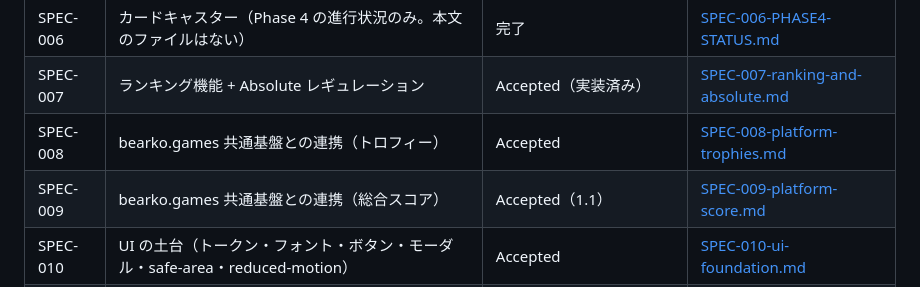
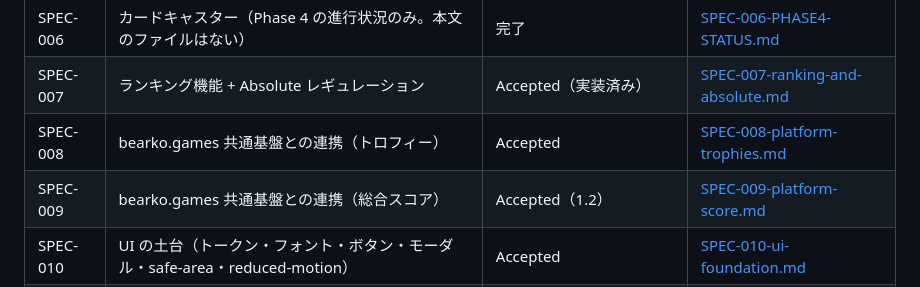
Before and after one commit to bearko/mycryptotactics, a Markdown page: docs/specs/SPEC-INDEX.md, the part around the change. GitHub-like rendering.

```diff
--- a/docs/specs/SPEC-INDEX.md
+++ b/docs/specs/SPEC-INDEX.md
@@ -15,7 +15,7 @@
 | SPEC-006 | カードキャスター（Phase 4 の進行状況のみ。本文のファイルはない） | 完了 | [SPEC-006-PHASE4-STATUS.md](./SPEC-006-PHASE4-STATUS.md) |
 | SPEC-007 | ランキング機能 + Absolute レギュレーション | Accepted（実装済み） | [SPEC-007-ranking-and-absolute.md](./SPEC-007-ranking-and-absolute.md) |
 | SPEC-008 | bearko.games 共通基盤との連携（トロフィー） | Accepted | [SPEC-008-platform-trophies.md](./SPEC-008-platform-trophies.md) |
-| SPEC-009 | bearko.games 共通基盤との連携（総合スコア） | Accepted（1.1） | [SPEC-009-platform-score.md](./SPEC-009-platform-score.md) |
+| SPEC-009 | bearko.games 共通基盤との連携（総合スコア） | Accepted（1.2） | [SPEC-009-platform-score.md](./SPEC-009-platform-score.md) |
 | SPEC-010 | UI の土台（トークン・フォント・ボタン・モーダル・safe-area・reduced-motion） | Accepted | [SPEC-010-ui-foundation.md](./SPEC-010-ui-foundation.md) |
 | SPEC-011 | 設定（BGM・SE の音量、演出を減らす、言語） | Accepted | [SPEC-011-settings.md](./SPEC-011-settings.md) |
 | SPEC-012 | 演出（撃破・被弾・数字のカウントアップ・画面の切り替え） | Accepted | [SPEC-012-effects.md](./SPEC-012-effects.md) |
```
Also changed, not shown: docs/specs/SPEC-009-platform-score.md (+10 -1 lines).
